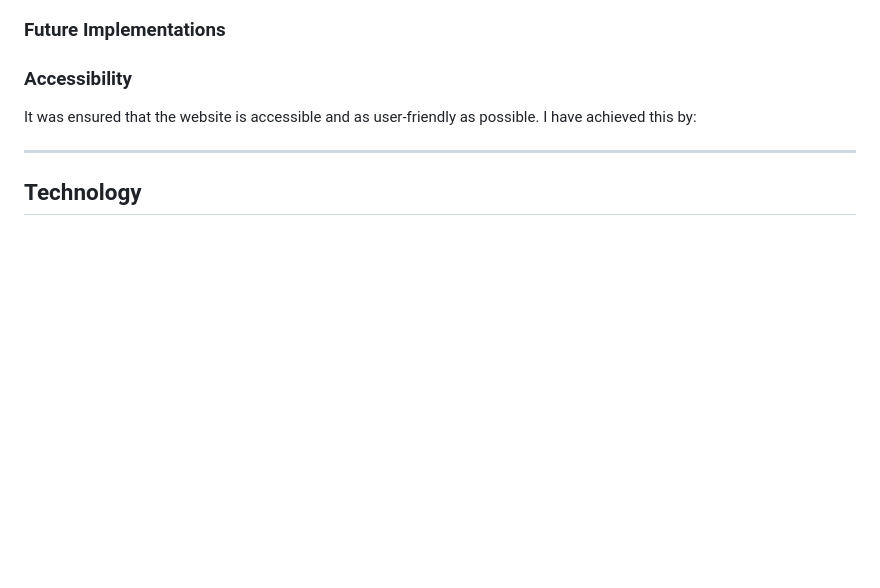
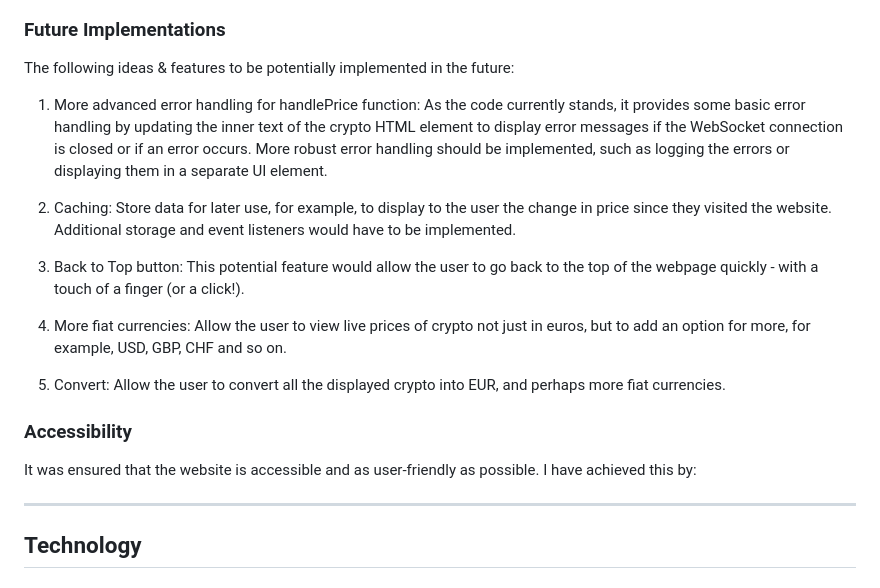
Before and after one commit to adampl2/CryptoSwap, a Markdown page: README.md, the part around the change. Rendered like a GitHub page; blank space fills up the shorter version.

Commit message:
README.md: Future implementations completed.

```diff
--- a/README.md
+++ b/README.md
@@ -214,6 +214,18 @@ The page only consists of the Home page where all features and content are prese
 
 ### Future Implementations
 
+The following ideas & features to be potentially implemented in the future:
+
+  1. More advanced error handling for handlePrice function: As the code currently stands, it provides some basic error handling by updating the inner text of the crypto HTML element to display error messages if the WebSocket connection is closed or if an error occurs. More robust error handling should be implemented, such as logging the errors or displaying them in a separate UI element.
+
+  2. Caching: Store data for later use, for example, to display to the user the change in price since they visited the website. Additional storage and event listeners would have to be implemented.
+
+  3. Back to Top button: This potential feature would allow the user to go back to the top of the webpage quickly - with a touch of a finger (or a click!).
+
+  4. More fiat currencies: Allow the user to view live prices of crypto not just in euros, but to add an option for more, for example, USD, GBP, CHF and so on.
+
+  5. Convert: Allow the user to convert all the displayed crypto into EUR, and perhaps more fiat currencies.
+
 ### Accessibility
 
 It was ensured that the website is accessible and as user-friendly as possible. I have achieved this by:
```
